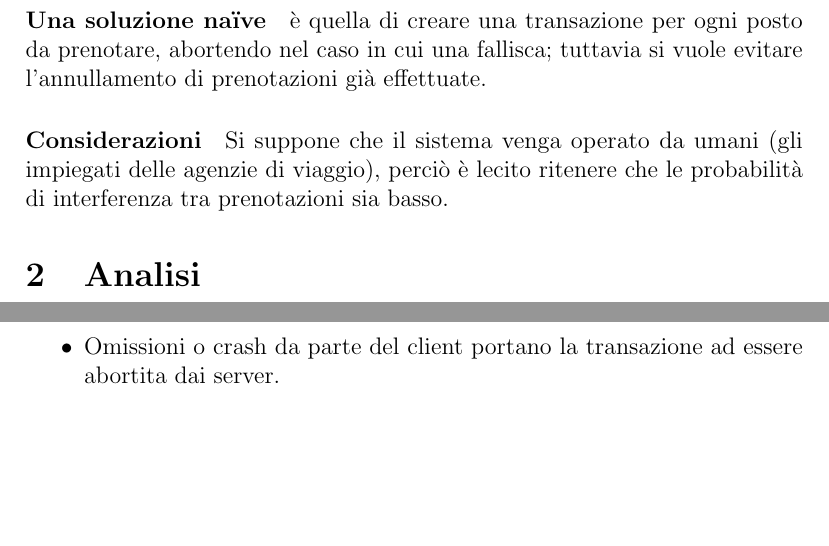
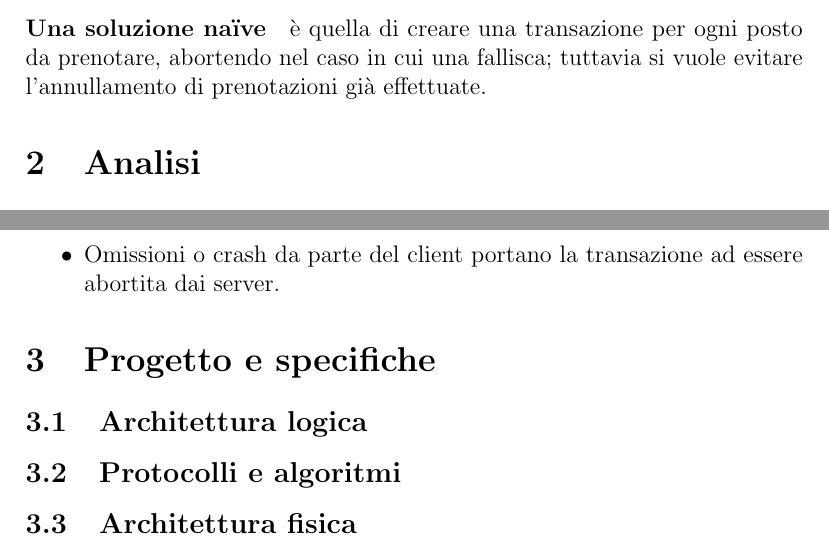
Before and after one commit to EPresident/DSProject, a LaTeX document (doc/relazioneDS.tex): two parts of pages 2 and 3 of 3, joined at a grey line, cut so that both start at the same text, the shorter picture padded with empty space. Compiled offline with pdfLaTeX; the source files are stored in an older character set and shown here as Unicode.

Commit message:
Removed bad assumption on concurrency.

```diff
--- a/doc/relazioneDS.tex
+++ b/doc/relazioneDS.tex
@@ -24,7 +24,9 @@ Naturalmente si vuole evitare che le richieste di prenotazione interferiscono tr
 
 \paragraph{Una soluzione na\"ive} è quella di creare una transazione per ogni posto da prenotare, abortendo nel caso in cui una fallisca; tuttavia si vuole evitare l'annullamento di prenotazioni già effettuate.
 
-\paragraph{Considerazioni} Si suppone che il sistema venga operato da umani (gli impiegati delle agenzie di viaggio), perciò è lecito ritenere che le probabilità di interferenza tra prenotazioni sia basso.
+%============================================================================
+%============================================================================
+%============================================================================
 
 \section{Analisi}\label{sec:analisi}
 
@@ -55,4 +57,30 @@ Naturalmente si vuole evitare che le richieste di prenotazione interferiscono tr
 	\item Omissioni o crash da parte del client portano la transazione ad essere abortita dai server.
 \end{itemize}
 
+%============================================================================
+%============================================================================
+%============================================================================
+
+\section{Progetto e specifiche}
+
+\subsection{Architettura logica}
+% Componenti, funzioni, utenti
+
+
+%============================================================================
+
+\subsection{Protocolli e algoritmi}
+% Comunicazioni tra componenti, UML sequenza, descrizione algo. distrib.
+
+
+%============================================================================
+
+\subsection{Architettura fisica}
+% Nodi e piattaforme coinvolte, dove vengono piazzati
+
+
+%============================================================================
+%============================================================================
+%============================================================================
+
 \end{document}
```
